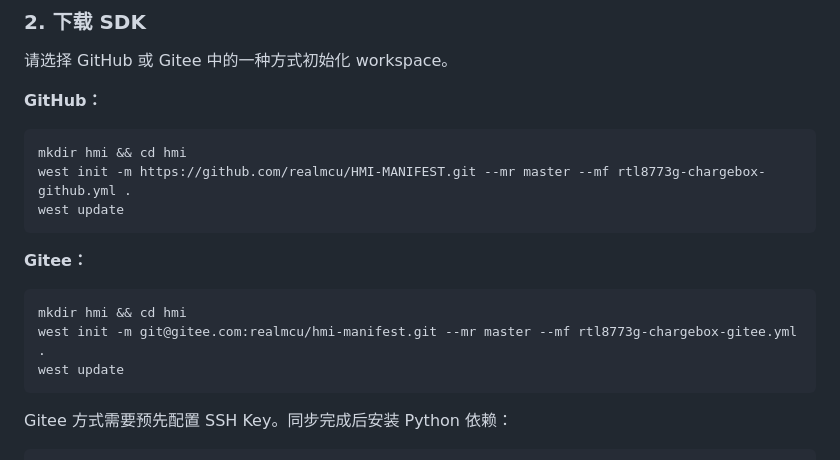
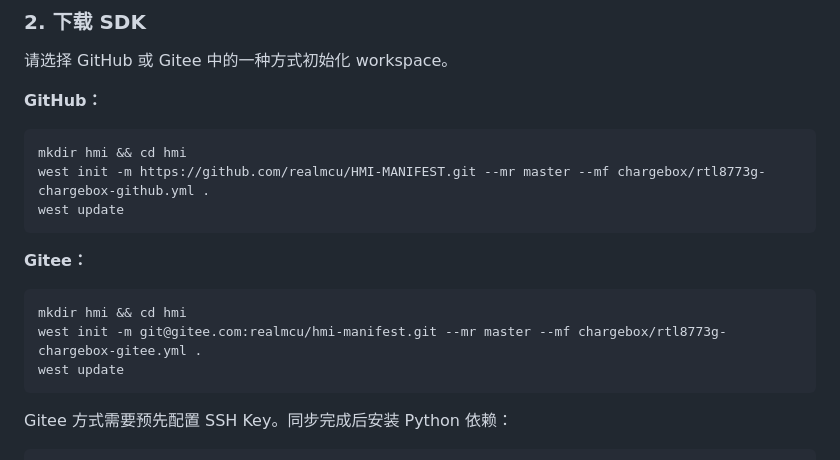
Before and after one commit to realmcu/hmi, a Markdown page: README_CN.md, the part around the change. Drawn GitHub-style.

Commit message:
doc: update yml path
Change-Id: Ic358ca15ace7766d54f0c1c7d0fbc9ac29c9428d

````diff
--- a/README_CN.md
+++ b/README_CN.md
@@ -46,7 +46,7 @@ Zephyr SDK toolchain 是包含 ARM compiler、assembler 和 linker 的主机构
 
 ```bash
 mkdir hmi && cd hmi
-west init -m https://github.com/realmcu/HMI-MANIFEST.git --mr master --mf rtl8773g-chargebox-github.yml .
+west init -m https://github.com/realmcu/HMI-MANIFEST.git --mr master --mf chargebox/rtl8773g-chargebox-github.yml .
 west update
 ```
 
@@ -54,7 +54,7 @@ west update
 
 ```bash
 mkdir hmi && cd hmi
-west init -m git@gitee.com:realmcu/hmi-manifest.git --mr master --mf rtl8773g-chargebox-gitee.yml .
+west init -m git@gitee.com:realmcu/hmi-manifest.git --mr master --mf chargebox/rtl8773g-chargebox-gitee.yml .
 west update
 ```
 
````
